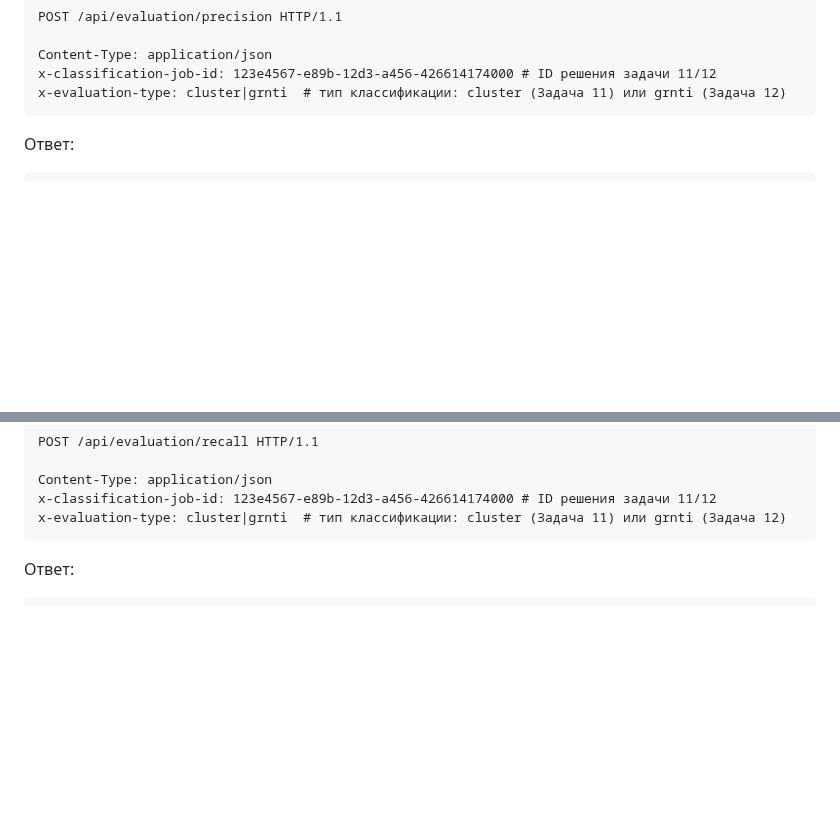
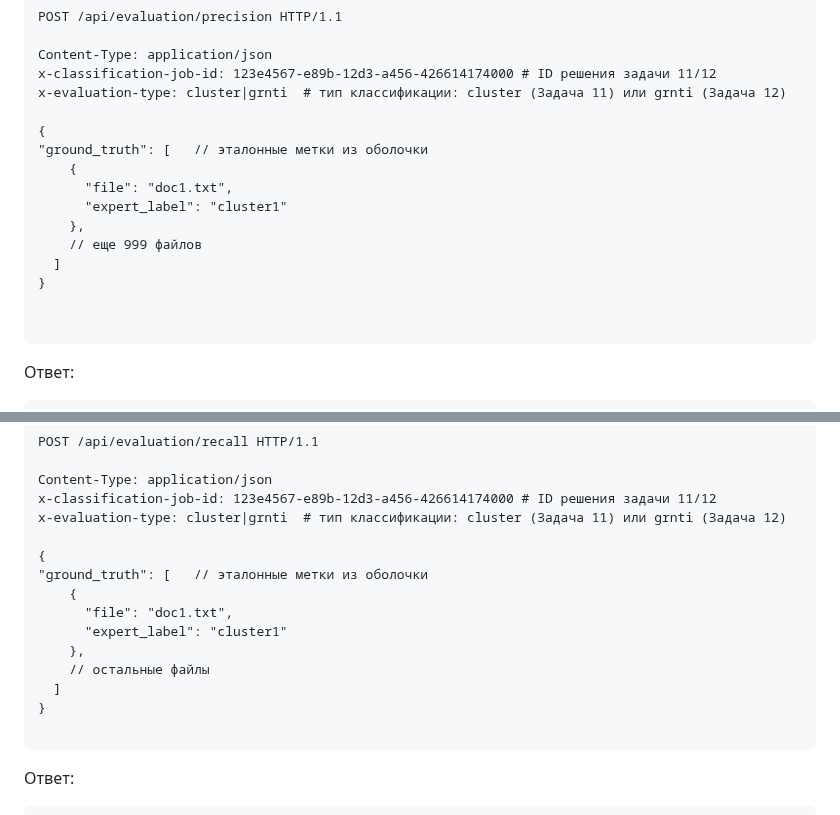
Before and after one commit to Zhilg/Dvizhenie, a Markdown page: README.md, 2 parts joined by grey strips. Rendered like a GitHub page; blank space fills up the shorter version.

````diff
--- a/README.md
+++ b/README.md
@@ -750,6 +750,18 @@ POST /api/evaluation/precision HTTP/1.1
 Content-Type: application/json
 x-classification-job-id: 123e4567-e89b-12d3-a456-426614174000 # ID решения задачи 11/12
 x-evaluation-type: cluster|grnti  # тип классификации: cluster (Задача 11) или grnti (Задача 12)
+
+{
+"ground_truth": [   // эталонные метки из оболочки
+    {
+      "file": "doc1.txt",
+      "expert_label": "cluster1"
+    },
+    // еще 999 файлов
+  ]
+}
+
+
 ```
 
 Ответ:
@@ -839,6 +851,17 @@ POST /api/evaluation/recall HTTP/1.1
 Content-Type: application/json
 x-classification-job-id: 123e4567-e89b-12d3-a456-426614174000 # ID решения задачи 11/12
 x-evaluation-type: cluster|grnti  # тип классификации: cluster (Задача 11) или grnti (Задача 12)
+
+{
+"ground_truth": [   // эталонные метки из оболочки
+    {
+      "file": "doc1.txt",
+      "expert_label": "cluster1"
+    },
+    // остальные файлы
+  ]
+}
+
 ```
 
 Ответ:
````
